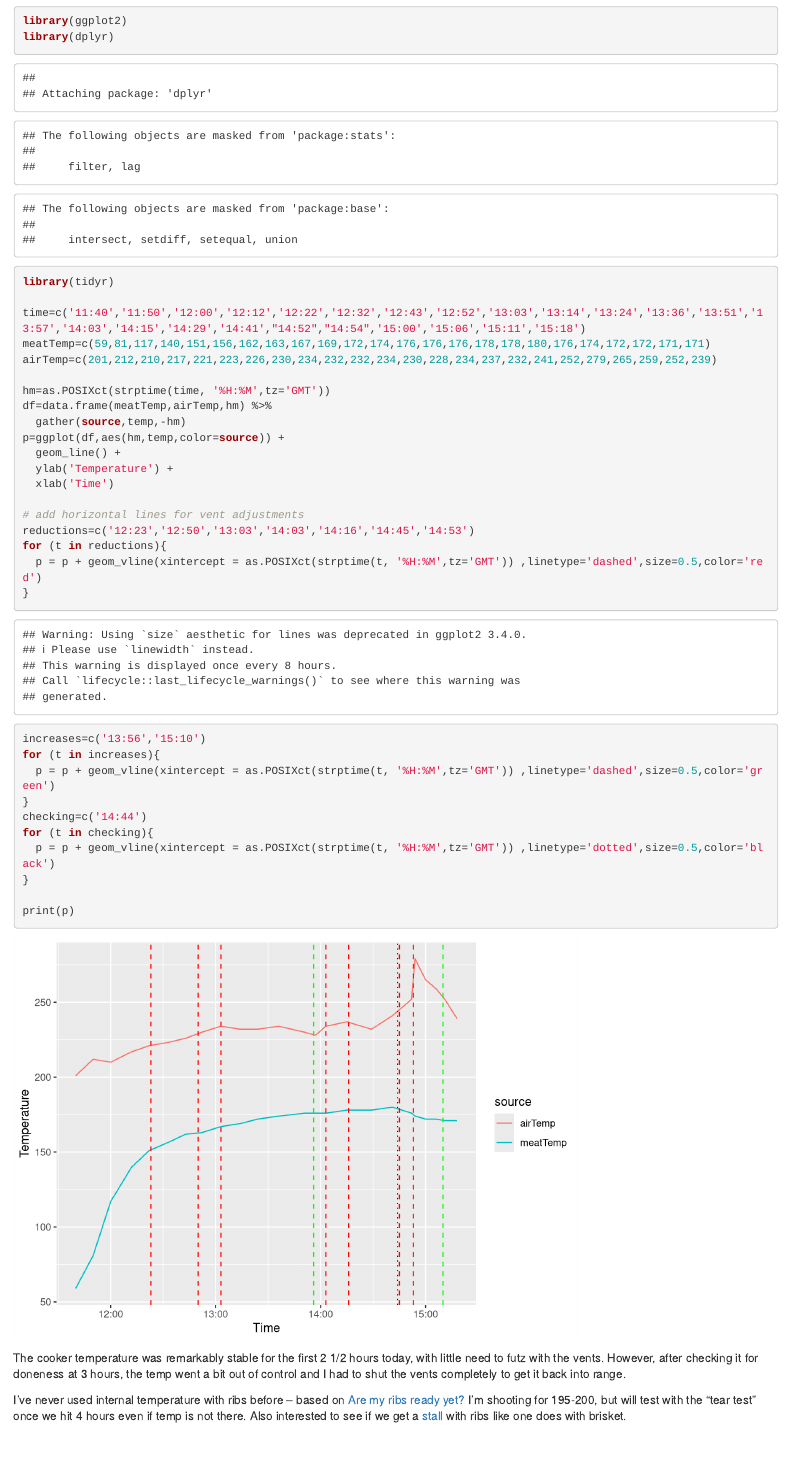
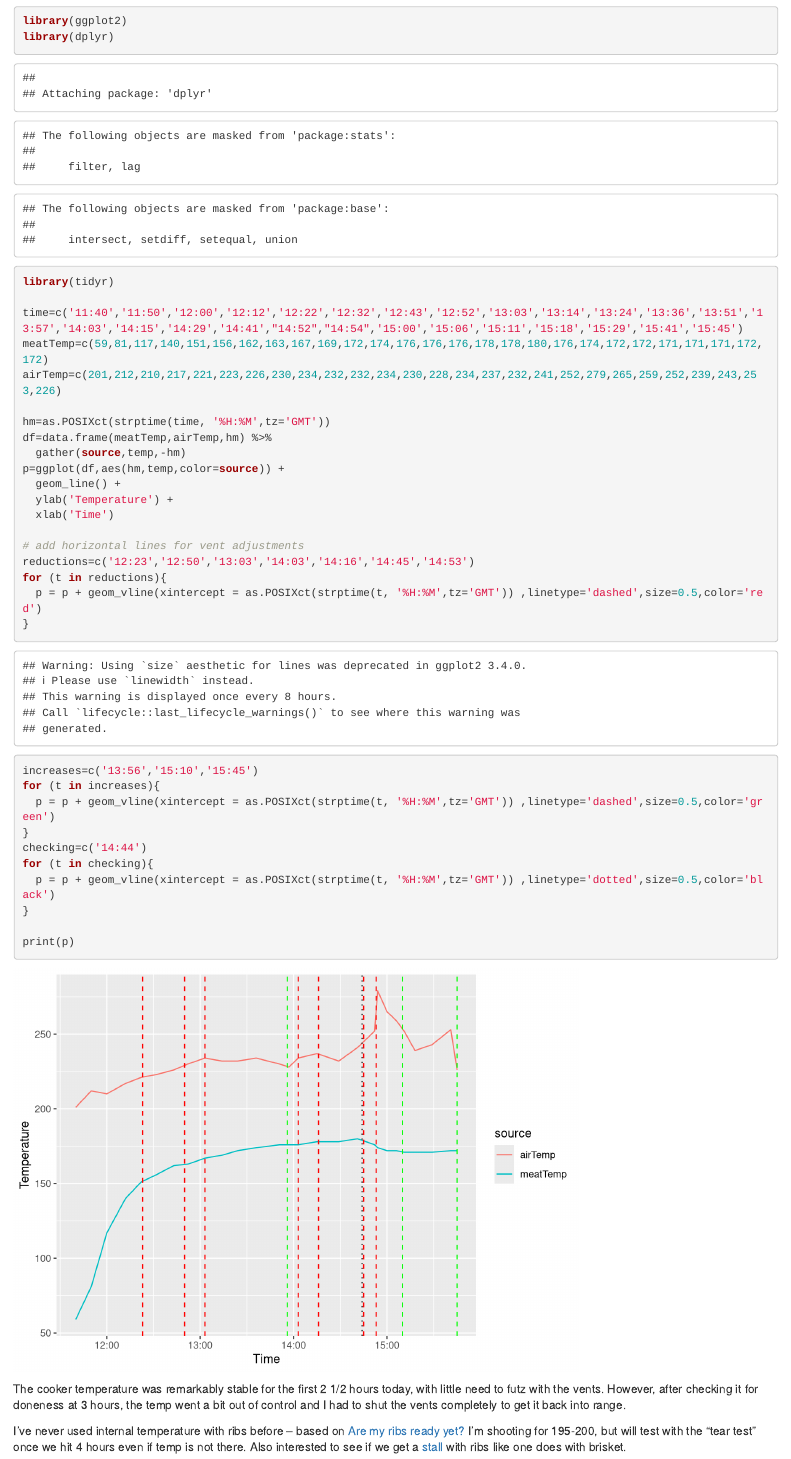
Before and after one commit to poldrack/bbq, an R Markdown document (ribs.Rmd): the page in a window 1100 px wide, from 1040 px down. Rendered offline with R 4.5, knitr and Pandoc, with nearby package versions.

Commit message:
temp update

```diff
--- a/ribs.Rmd
+++ b/ribs.Rmd
@@ -18,9 +18,9 @@ library(ggplot2)
 library(dplyr)
 library(tidyr)
 
-time=c('11:40','11:50','12:00','12:12','12:22','12:32','12:43','12:52','13:03','13:14','13:24','13:36','13:51','13:57','14:03','14:15','14:29','14:41',"14:52","14:54",'15:00','15:06','15:11','15:18')
-meatTemp=c(59,81,117,140,151,156,162,163,167,169,172,174,176,176,176,178,178,180,176,174,172,172,171,171)
-airTemp=c(201,212,210,217,221,223,226,230,234,232,232,234,230,228,234,237,232,241,252,279,265,259,252,239)
+time=c('11:40','11:50','12:00','12:12','12:22','12:32','12:43','12:52','13:03','13:14','13:24','13:36','13:51','13:57','14:03','14:15','14:29','14:41',"14:52","14:54",'15:00','15:06','15:11','15:18','15:29','15:41','15:45')
+meatTemp=c(59,81,117,140,151,156,162,163,167,169,172,174,176,176,176,178,178,180,176,174,172,172,171,171,171,172,172)
+airTemp=c(201,212,210,217,221,223,226,230,234,232,232,234,230,228,234,237,232,241,252,279,265,259,252,239,243,253,226)
 
 hm=as.POSIXct(strptime(time, '%H:%M',tz='GMT'))
 df=data.frame(meatTemp,airTemp,hm) %>%
@@ -35,7 +35,7 @@ reductions=c('12:23','12:50','13:03','14:03','14:16','14:45','14:53')
 for (t in reductions){
   p = p + geom_vline(xintercept = as.POSIXct(strptime(t, '%H:%M',tz='GMT')) ,linetype='dashed',size=0.5,color='red')
 }
-increases=c('13:56','15:10')
+increases=c('13:56','15:10','15:45')
 for (t in increases){
   p = p + geom_vline(xintercept = as.POSIXct(strptime(t, '%H:%M',tz='GMT')) ,linetype='dashed',size=0.5,color='green')
 }
```
Also changed, not shown: ribs.html.
